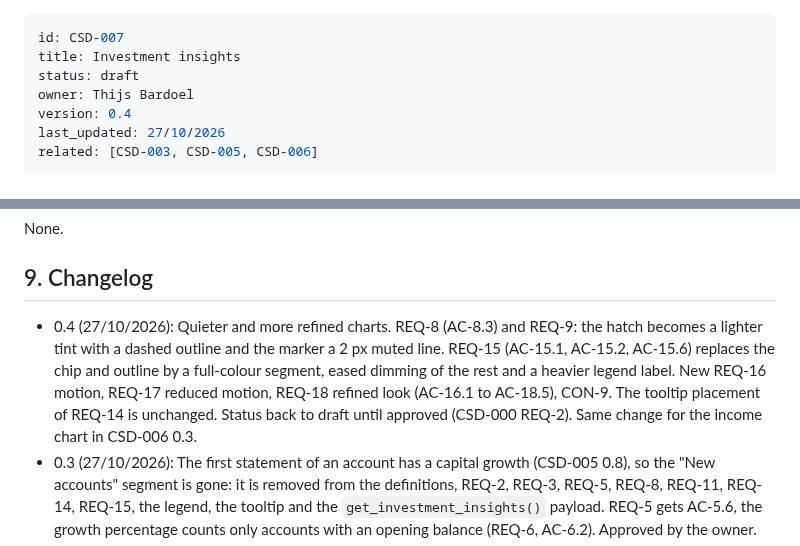
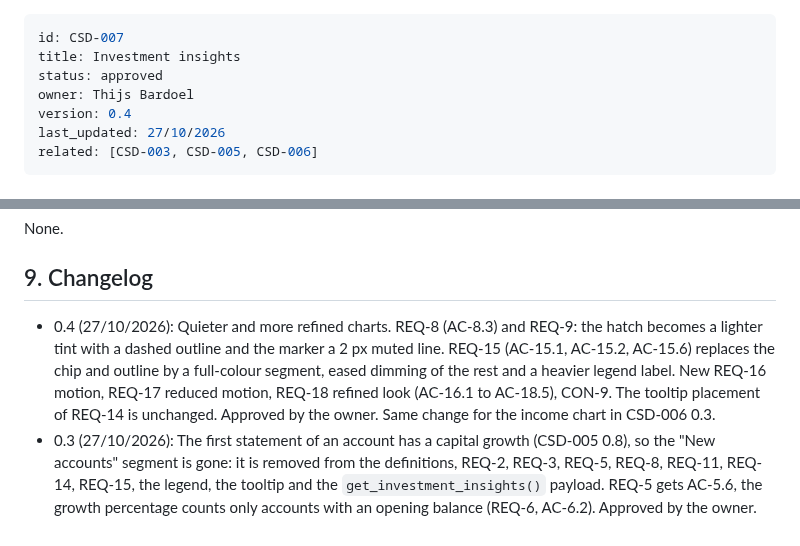
Before and after one commit to BardoelT/personal-finance, a Markdown page: docs/csd/CSD-007-investment-insights.md, 2 parts joined by grey strips. Rendered like a GitHub page.

```diff
--- a/docs/csd/CSD-007-investment-insights.md
+++ b/docs/csd/CSD-007-investment-insights.md
@@ -1,7 +1,7 @@
 ---
 id: CSD-007
 title: Investment insights
-status: draft
+status: approved
 owner: Thijs Bardoel
 version: 0.4
 last_updated: 27/10/2026
@@ -638,7 +638,7 @@ Done means fmt, clippy (`-D warnings`) and `cargo test --all-features` pass.
 None.
 
 ## 9. Changelog
-- 0.4 (27/10/2026): Quieter and more refined charts. REQ-8 (AC-8.3) and REQ-9: the hatch becomes a lighter tint with a dashed outline and the marker a 2 px muted line. REQ-15 (AC-15.1, AC-15.2, AC-15.6) replaces the chip and outline by a full-colour segment, eased dimming of the rest and a heavier legend label. New REQ-16 motion, REQ-17 reduced motion, REQ-18 refined look (AC-16.1 to AC-18.5), CON-9. The tooltip placement of REQ-14 is unchanged. Status back to draft until approved (CSD-000 REQ-2). Same change for the income chart in CSD-006 0.3.
+- 0.4 (27/10/2026): Quieter and more refined charts. REQ-8 (AC-8.3) and REQ-9: the hatch becomes a lighter tint with a dashed outline and the marker a 2 px muted line. REQ-15 (AC-15.1, AC-15.2, AC-15.6) replaces the chip and outline by a full-colour segment, eased dimming of the rest and a heavier legend label. New REQ-16 motion, REQ-17 reduced motion, REQ-18 refined look (AC-16.1 to AC-18.5), CON-9. The tooltip placement of REQ-14 is unchanged. Approved by the owner. Same change for the income chart in CSD-006 0.3.
 - 0.3 (27/10/2026): The first statement of an account has a capital growth (CSD-005 0.8), so the "New accounts" segment is gone: it is removed from the definitions, REQ-2, REQ-3, REQ-5, REQ-8, REQ-11, REQ-14, REQ-15, the legend, the tooltip and the `get_investment_insights()` payload. REQ-5 gets AC-5.6, the growth percentage counts only accounts with an opening balance (REQ-6, AC-6.2). Approved by the owner.
 - 0.2 (27/10/2026): Legend with the selected year and highlight on hover. New section 4.1 with REQ-14 (swatches in the tooltip, tooltip beside the bar, AC-14.1 to AC-14.8) and REQ-15 (AC-15.1 to AC-15.7), CON-8. REQ-11 points to REQ-14. Approved by the owner. Same change for the income chart in CSD-006 0.2.
 - 0.1 (27/10/2026): initial draft, approved by the owner. REQ-9 clarified while implementing: the marker value sits above the line, so it never collides with the next year.
```
Also changed, not shown: docs/csd/CSD-006-income-insights.md (+2 -2 lines).
